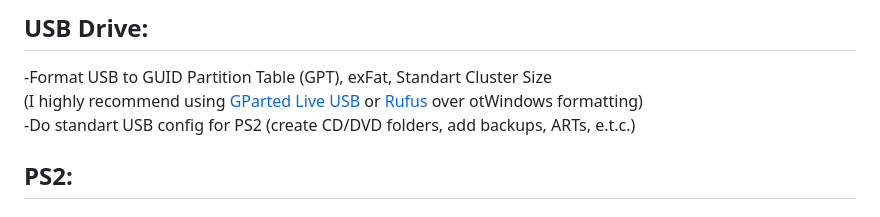
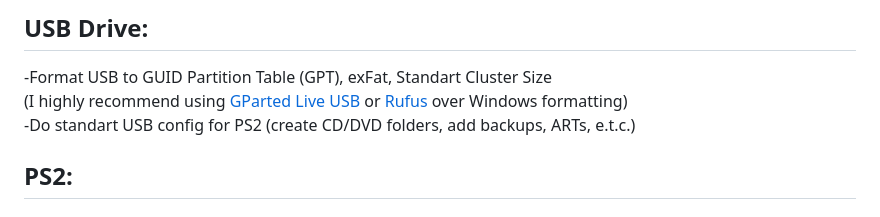
Before and after one commit to GorGylka/UDPBD-A5-V11, a Markdown page: README.md, the part around the change. Rendered like a GitHub page.

```diff
--- a/README.md
+++ b/README.md
@@ -57,7 +57,7 @@ Correct output:
 <h2 align="left">USB Drive:</h2>
 
 -Format USB to GUID Partition Table (GPT), exFat, Standart Cluster Size
-(I highly recommend using [GParted Live USB](https://gparted.org/liveusb.php) or [Rufus](https://rufus.ie) over otWindows formatting)
+(I highly recommend using [GParted Live USB](https://gparted.org/liveusb.php) or [Rufus](https://rufus.ie) over Windows formatting)
 -Do standart USB config for PS2 (create CD/DVD folders, add backups, ARTs, e.t.c.)
 
 <h2 align="left">PS2:</h2>
```
